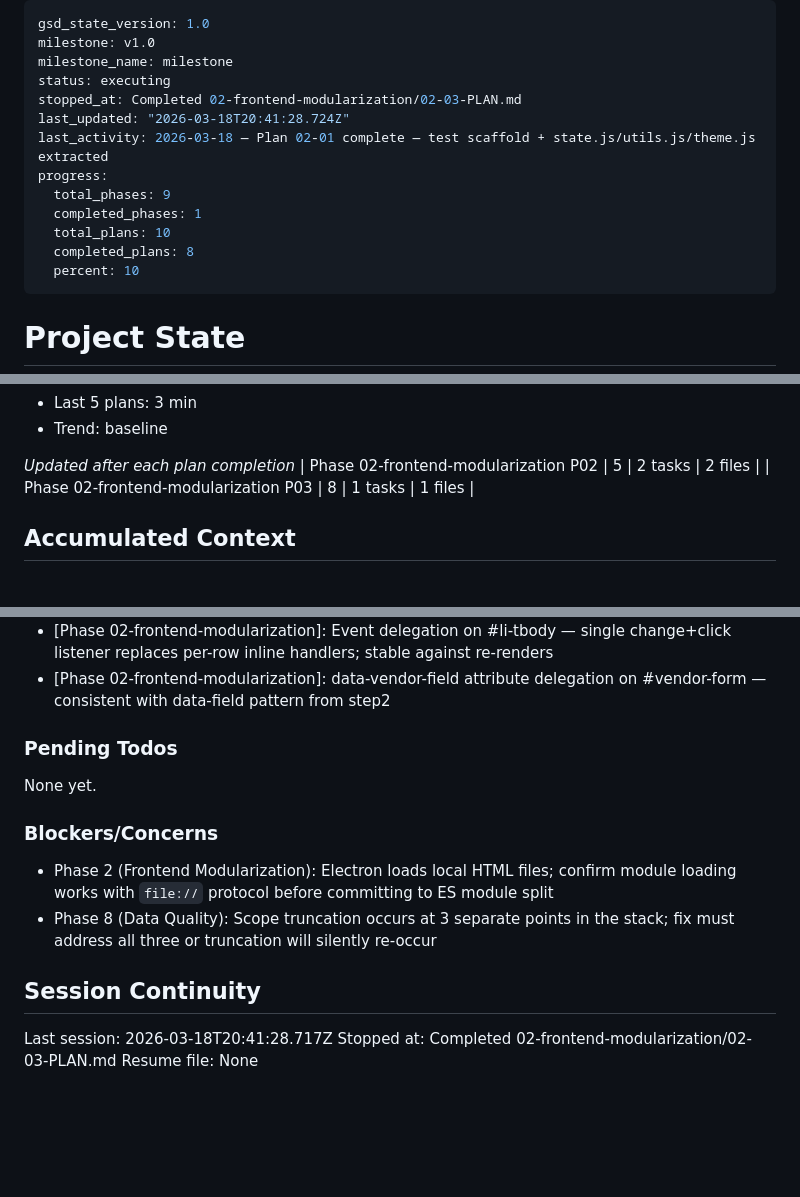
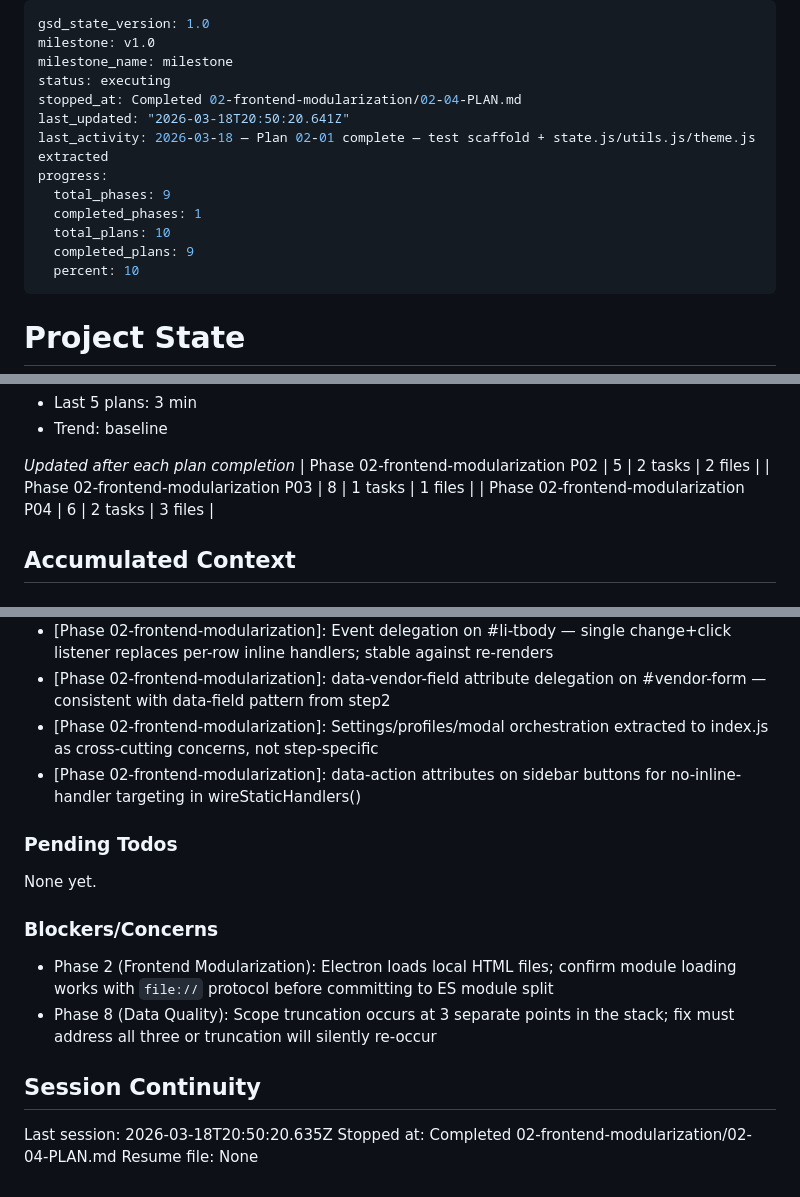
Before and after one commit to marcuslucas/solicitation-quoter, a Markdown page: .planning/STATE.md, 3 parts joined by grey strips. Rendered like a GitHub page; blank space fills up the shorter version.

Commit message:
docs(02-04): complete step4+index bootstrapper plan — all ARCH tests GREEN
- SUMMARY.md: step4.js, index.js, and index.html rewrite documented
- STATE.md: progress 90%, session updated, decisions recorded
- ROADMAP.md: phase 2 plan progress updated (4/5 SUMMARY files)

Co-Authored-By: Claude Sonnet 4.6 <noreply@anthropic.com>

```diff
--- a/.planning/STATE.md
+++ b/.planning/STATE.md
@@ -3,14 +3,14 @@ gsd_state_version: 1.0
 milestone: v1.0
 milestone_name: milestone
 status: executing
-stopped_at: Completed 02-frontend-modularization/02-03-PLAN.md
-last_updated: "2026-03-18T20:41:28.724Z"
+stopped_at: Completed 02-frontend-modularization/02-04-PLAN.md
+last_updated: "2026-03-18T20:50:20.641Z"
 last_activity: 2026-03-18 — Plan 02-01 complete — test scaffold + state.js/utils.js/theme.js extracted
 progress:
   total_phases: 9
   completed_phases: 1
   total_plans: 10
-  completed_plans: 8
+  completed_plans: 9
   percent: 10
 ---
 
@@ -52,6 +52,7 @@ Progress: [█░░░░░░░░░] 10%
 *Updated after each plan completion*
 | Phase 02-frontend-modularization P02 | 5 | 2 tasks | 2 files |
 | Phase 02-frontend-modularization P03 | 8 | 1 tasks | 1 files |
+| Phase 02-frontend-modularization P04 | 6 | 2 tasks | 3 files |
 
 ## Accumulated Context
 
@@ -69,6 +70,8 @@ Recent decisions affecting current work:
 - [Phase 02-02]: Whole-app drag-and-drop IIFE moved into step1.js — it is step1-specific (guards on window.S.step === 1)
 - [Phase 02-frontend-modularization]: Event delegation on #li-tbody — single change+click listener replaces per-row inline handlers; stable against re-renders
 - [Phase 02-frontend-modularization]: data-vendor-field attribute delegation on #vendor-form — consistent with data-field pattern from step2
+- [Phase 02-frontend-modularization]: Settings/profiles/modal orchestration extracted to index.js as cross-cutting concerns, not step-specific
+- [Phase 02-frontend-modularization]: data-action attributes on sidebar buttons for no-inline-handler targeting in wireStaticHandlers()
 
 ### Pending Todos
 
@@ -81,6 +84,6 @@ None yet.
 
 ## Session Continuity
 
-Last session: 2026-03-18T20:41:28.717Z
-Stopped at: Completed 02-frontend-modularization/02-03-PLAN.md
+Last session: 2026-03-18T20:50:20.635Z
+Stopped at: Completed 02-frontend-modularization/02-04-PLAN.md
 Resume file: None
```
Also changed, not shown: .planning/ROADMAP.md (+1 -1 lines), 1 other file.
